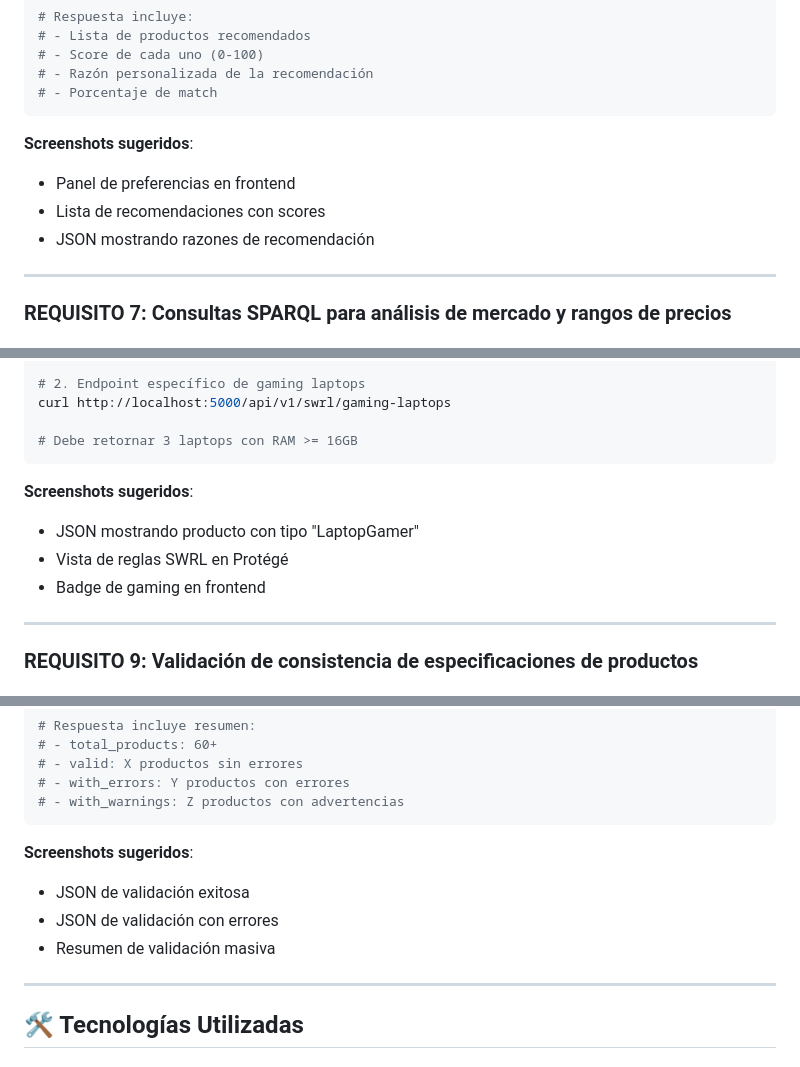
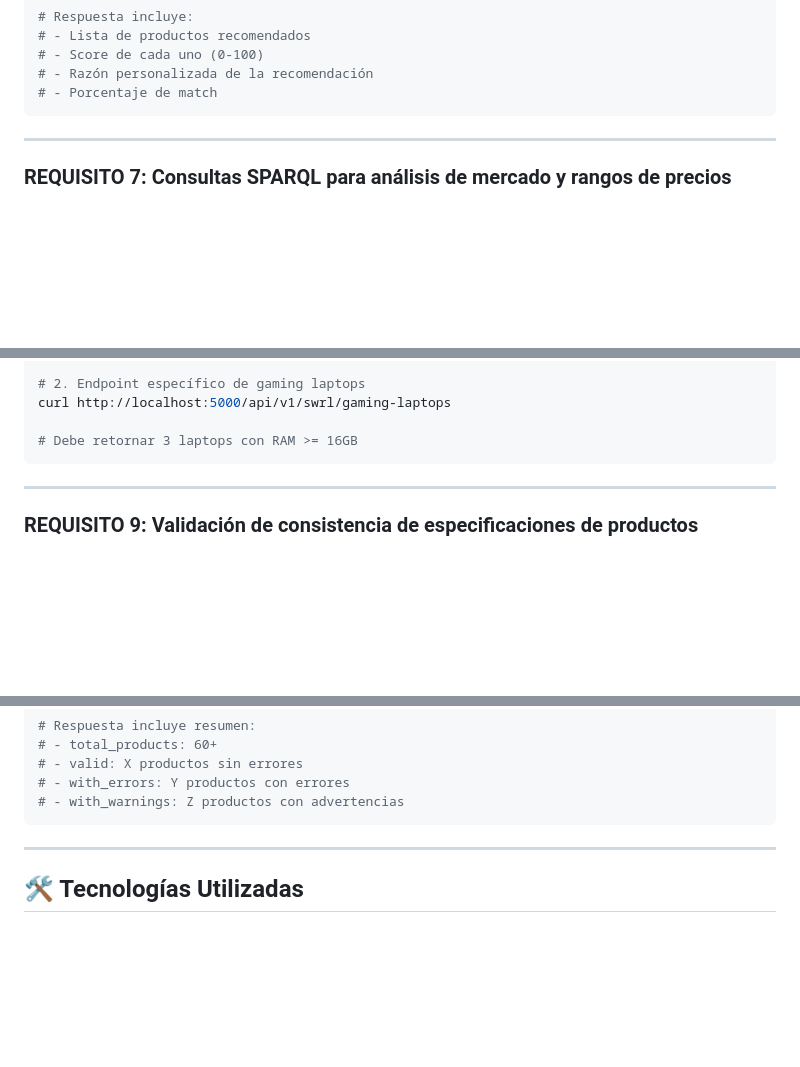
Before and after one commit to AlvaroMachaca0503/Web_Semantica, a Markdown page: README.md, 3 parts joined by grey strips. GitHub-like rendering; blank space fills up the shorter version.

````diff
--- a/README.md
+++ b/README.md
@@ -305,10 +295,7 @@ curl -X POST http://localhost:5000/api/v1/recommendations \
 # - Porcentaje de match
 ```
 
-**Screenshots sugeridos**:
-- Panel de preferencias en frontend
-- Lista de recomendaciones con scores
-- JSON mostrando razones de recomendación
+
 
 ---
 
@@ -408,10 +395,7 @@ curl http://localhost:5000/api/v1/swrl/gaming-laptops
 # Debe retornar 3 laptops con RAM >= 16GB
 ```
 
-**Screenshots sugeridos**:
-- JSON mostrando producto con tipo "LaptopGamer"
-- Vista de reglas SWRL en Protégé
-- Badge de gaming en frontend
+
 
 ---
 
@@ -469,10 +453,6 @@ curl http://localhost:5000/api/v1/validate/all
 # - with_warnings: Z productos con advertencias
 ```
 
-**Screenshots sugeridos**:
-- JSON de validación exitosa
-- JSON de validación con errores
-- Resumen de validación masiva
 
 ---
 
````
Also changed, not shown: other parts of README.md (+2 -12 lines).
